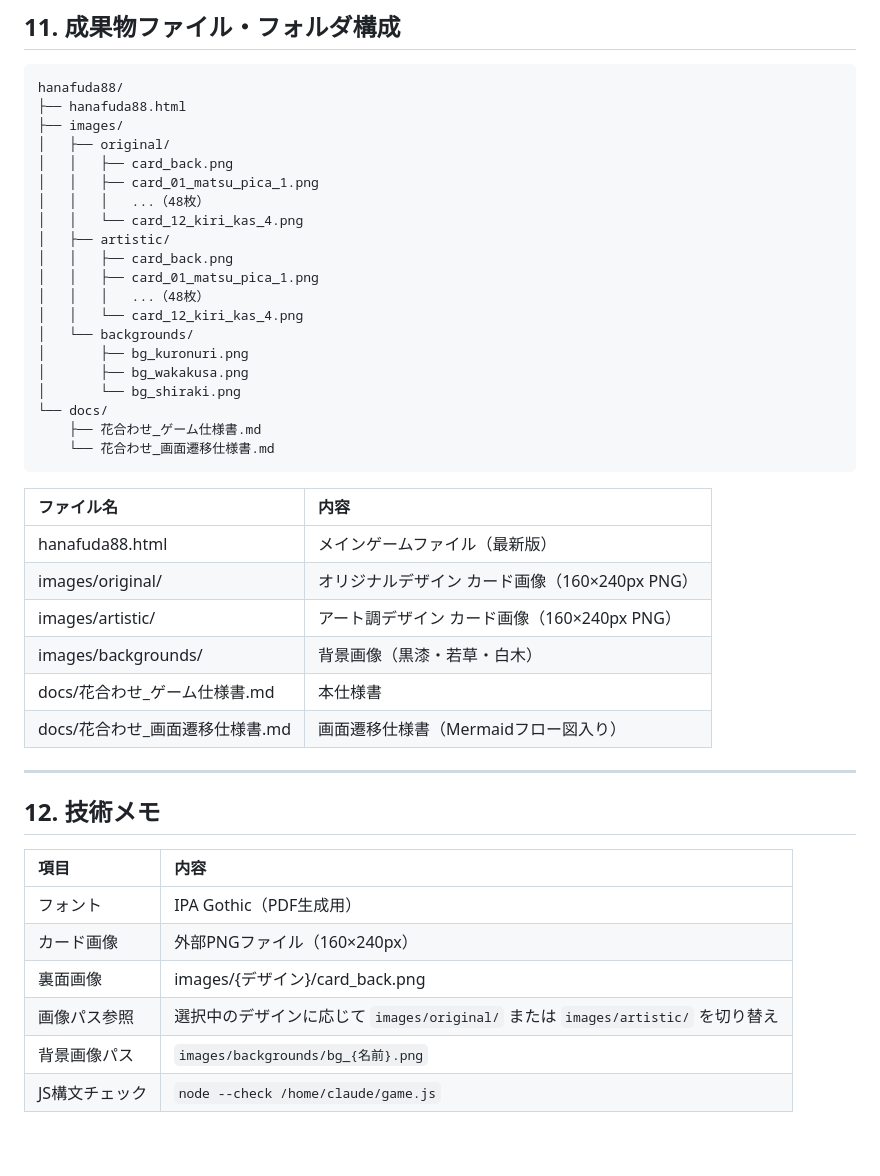
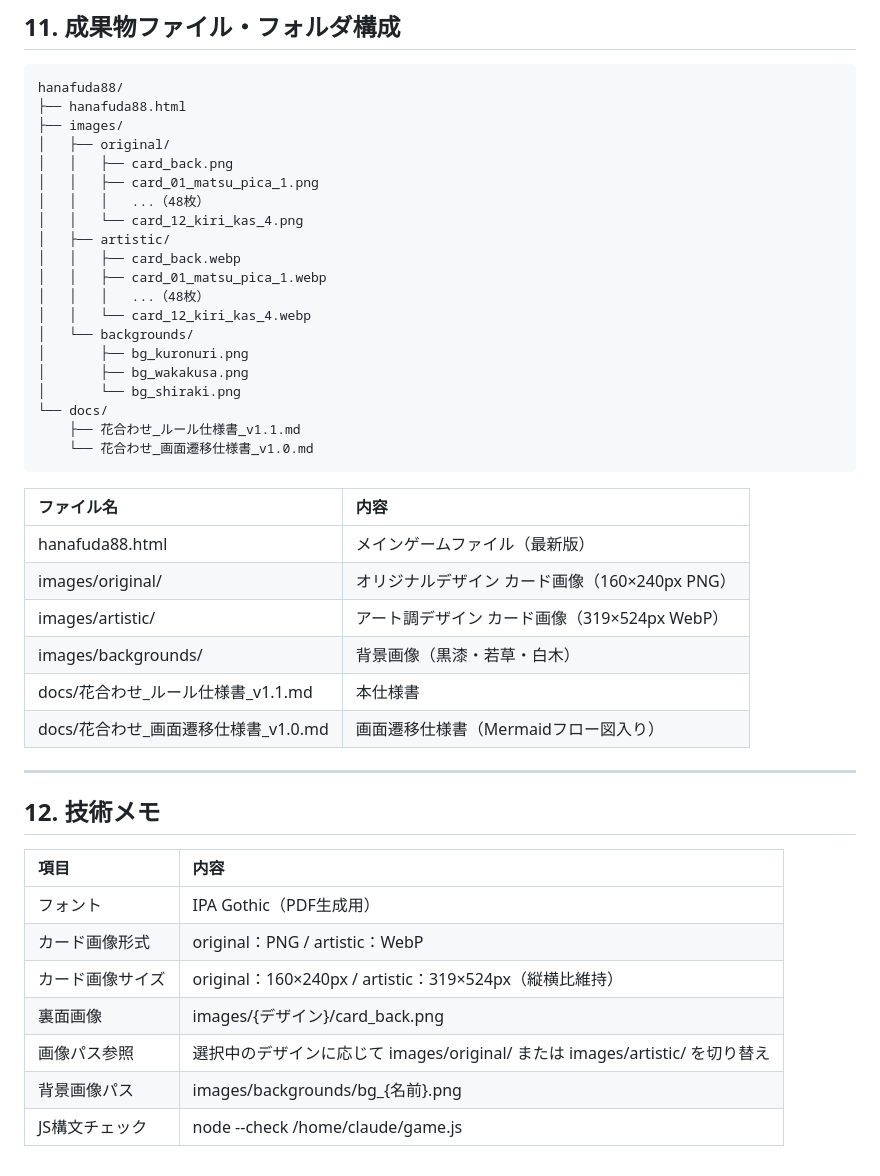
Before and after one commit to kekeghostline/hanafuda88, a Markdown page: docs/花合わせ_ゲーム仕様書.md, the part around one of its changes. GitHub-like rendering.

````diff
--- a/docs/花合わせ_ゲーム仕様書.md
+++ b/docs/花合わせ_ゲーム仕様書.md
@@ -240,27 +240,27 @@ hanafuda88/
 │   │   │   ...（48枚）
 │   │   └── card_12_kiri_kas_4.png
 │   ├── artistic/
-│   │   ├── card_back.png
-│   │   ├── card_01_matsu_pica_1.png
+│   │   ├── card_back.webp
+│   │   ├── card_01_matsu_pica_1.webp
 │   │   │   ...（48枚）
-│   │   └── card_12_kiri_kas_4.png
+│   │   └── card_12_kiri_kas_4.webp
 │   └── backgrounds/
 │       ├── bg_kuronuri.png
 │       ├── bg_wakakusa.png
 │       └── bg_shiraki.png
 └── docs/
-    ├── 花合わせ_ゲーム仕様書.md
-    └── 花合わせ_画面遷移仕様書.md
+    ├── 花合わせ_ルール仕様書_v1.1.md
+    └── 花合わせ_画面遷移仕様書_v1.0.md
 ```
 
 | ファイル名 | 内容 |
 | :---- | :---- |
 | hanafuda88.html | メインゲームファイル（最新版） |
 | images/original/ | オリジナルデザイン カード画像（160×240px PNG） |
-| images/artistic/ | アート調デザイン カード画像（160×240px PNG） |
+| images/artistic/ | アート調デザイン カード画像（319×524px WebP） |
 | images/backgrounds/ | 背景画像（黒漆・若草・白木） |
-| docs/花合わせ\_ゲーム仕様書\.md | 本仕様書 |
-| docs/花合わせ\_画面遷移仕様書\.md | 画面遷移仕様書（Mermaidフロー図入り） |
+| docs/花合わせ\_ルール仕様書\_v1.1.md | 本仕様書 |
+| docs/花合わせ\_画面遷移仕様書\_v1.0.md | 画面遷移仕様書（Mermaidフロー図入り） |
 
 ---
 
@@ -269,8 +269,9 @@ hanafuda88/
 | 項目 | 内容 |
 | :---- | :---- |
 | フォント | IPA Gothic（PDF生成用） |
-| カード画像 | 外部PNGファイル（160×240px） |
+| カード画像形式 | original：PNG / artistic：WebP |
+| カード画像サイズ | original：160×240px / artistic：319×524px（縦横比維持） |
 | 裏面画像 | images/{デザイン}/card\_back.png |
-| 画像パス参照 | 選択中のデザインに応じて `images/original/` または `images/artistic/` を切り替え |
-| 背景画像パス | `images/backgrounds/bg_{名前}.png` |
-| JS構文チェック | `node --check /home/claude/game.js` |
+| 画像パス参照 | 選択中のデザインに応じて images/original/ または images/artistic/ を切り替え |
+| 背景画像パス | images/backgrounds/bg\_{名前}.png |
+| JS構文チェック | node \--check /home/claude/game.js |
````
Also changed, not shown: other parts of docs/花合わせ_ゲーム仕様書.md (+3 -3 lines).
